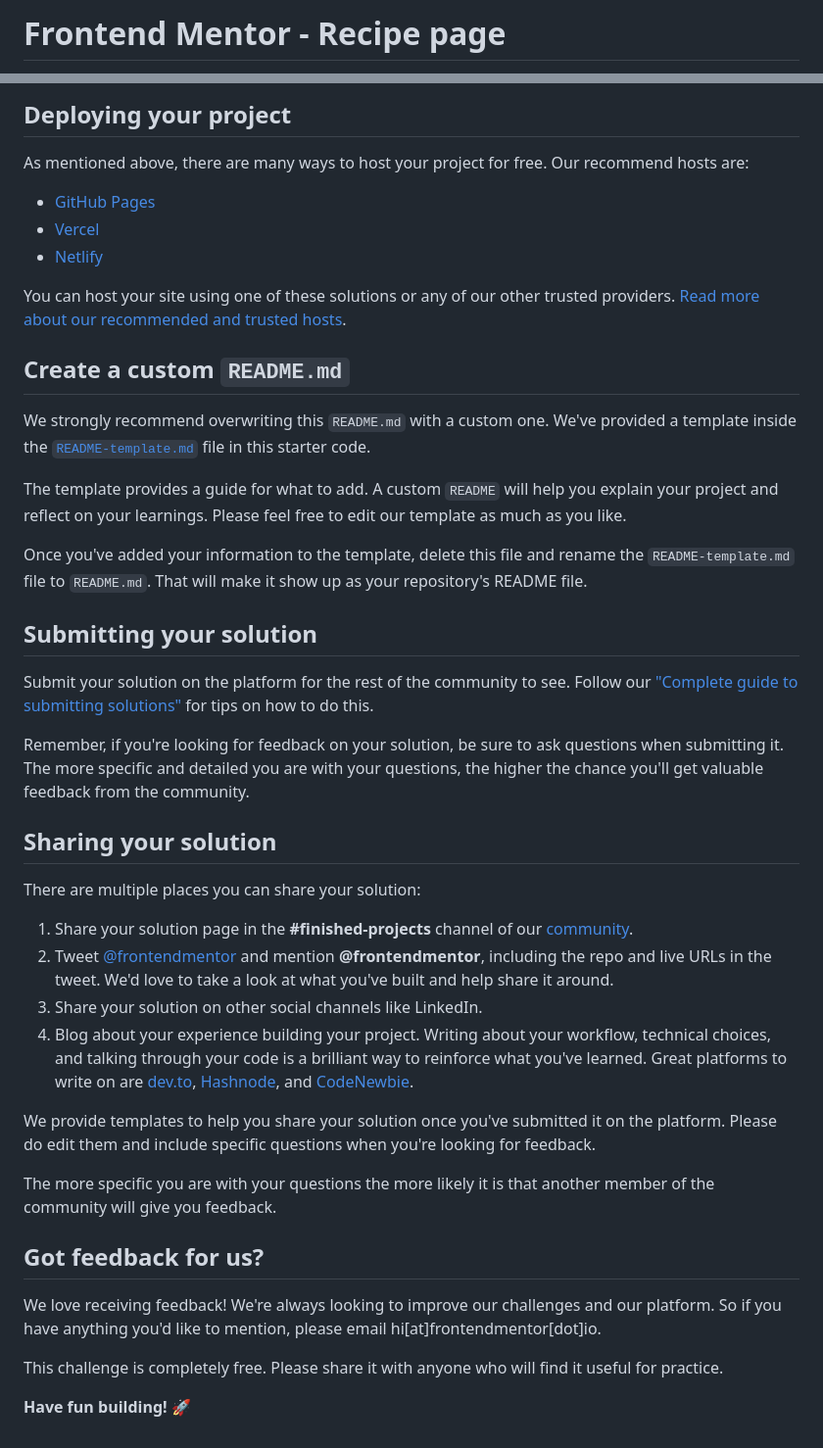
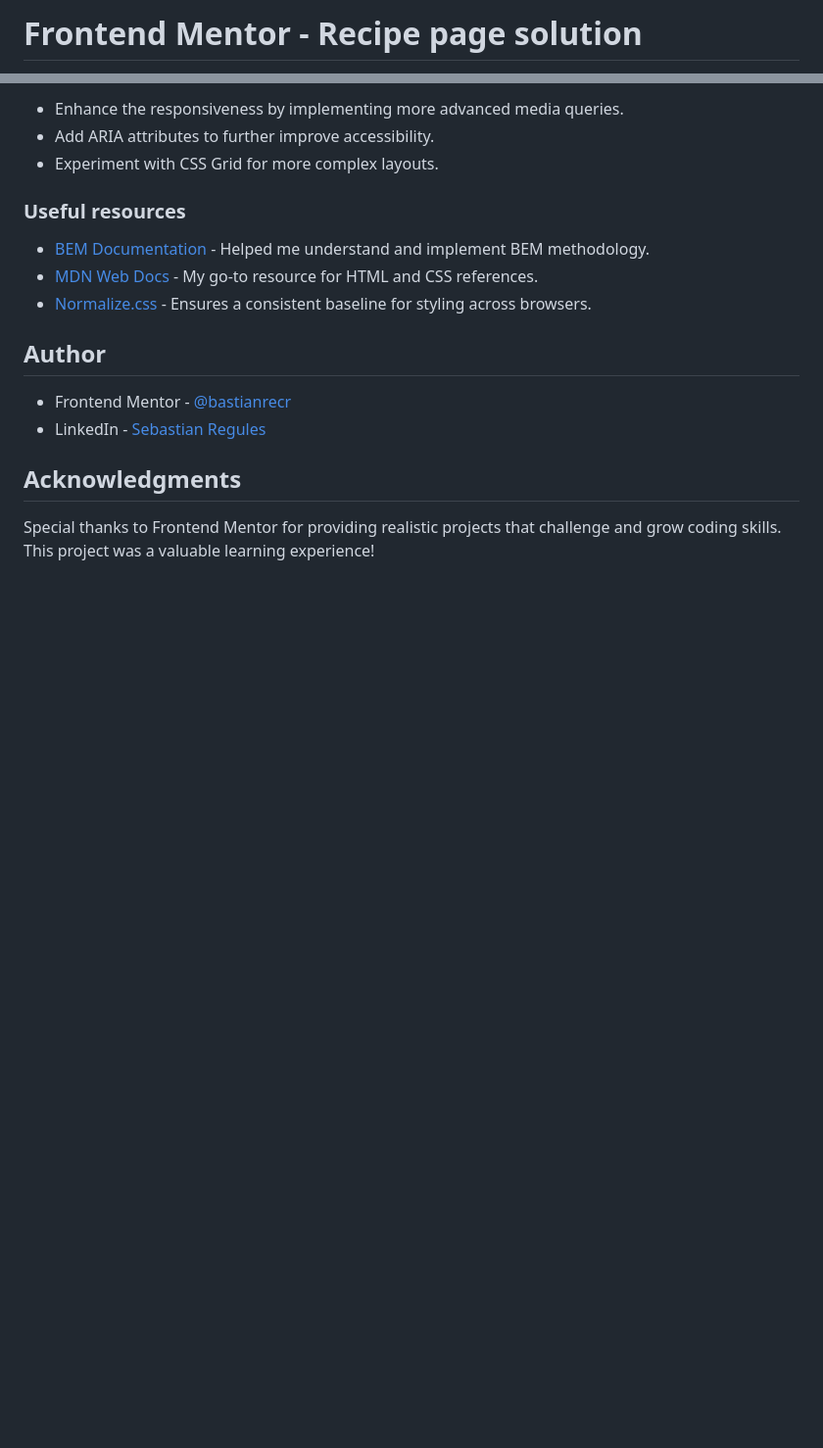
Before and after one commit to bastianrecr/recipe-page-fm, a Markdown page: README.md, 2 parts joined by grey strips. Shown: that part at 98% size. GitHub-like rendering; blank space fills up the shorter version.

```diff
--- a/README.md
+++ b/README.md
@@ -1,2 +1,2 @@
-# Frontend Mentor - Recipe page
+# Frontend Mentor - Recipe page solution
 
@@ -45,45 +60,19 @@ Feel free to use any workflow that you feel comfortable with. Below is a suggest
 
-## Deploying your project
+- Enhance the responsiveness by implementing more advanced media queries.
+- Add ARIA attributes to further improve accessibility.
+- Experiment with CSS Grid for more complex layouts.
 
-As mentioned above, there are many ways to host your project for free. Our recommend hosts are:
+### Useful resources
 
-- [GitHub Pages](https://pages.github.com/)
-- [Vercel](https://vercel.com/)
-- [Netlify](https://www.netlify.com/)
+- [BEM Documentation](https://getbem.com/) - Helped me understand and implement BEM methodology.
+- [MDN Web Docs](https://developer.mozilla.org/) - My go-to resource for HTML and CSS references.
+- [Normalize.css](https://necolas.github.io/normalize.css/) - Ensures a consistent baseline for styling across browsers.
 
-You can host your site using one of these solutions or any of our other trusted providers. [Read more about our recommended and trusted hosts](https://medium.com/frontend-mentor/frontend-mentor-trusted-hosting-providers-bf000dfebe).
+## Author
 
-## Create a custom `README.md`
+- Frontend Mentor - [@bastianrecr](https://www.frontendmentor.io/profile/bastianrecr)
+- LinkedIn - [Sebastian Regules](www.linkedin.com/in/sebastian-regules-763b5624b)
 
-We strongly recommend overwriting this `README.md` with a custom one. We've provided a template inside the [`README-template.md`](./README-template.md) file in this starter code.
+## Acknowledgments
 
-The template provides a guide for what to add. A custom `README` will help you explain your project and reflect on your learnings. Please feel free to edit our template as much as you like.
-
-Once you've added your information to the template, delete this file and rename the `README-template.md` file to `README.md`. That will make it show up as your repository's README file.
-
-## Submitting your solution
-
-Submit your solution on the platform for the rest of the community to see. Follow our ["Complete guide to submitting solutions"](https://medium.com/frontend-mentor/a-complete-guide-to-submitting-solutions-on-frontend-mentor-ac6384162248) for tips on how to do this.
-
-Remember, if you're looking for feedback on your solution, be sure to ask questions when submitting it. The more specific and detailed you are with your questions, the higher the chance you'll get valuable feedback from the community.
-
-## Sharing your solution
-
-There are multiple places you can share your solution:
-
-1. Share your solution page in the **#finished-projects** channel of our [community](https://www.frontendmentor.io/community).
-2. Tweet [@frontendmentor](https://twitter.com/frontendmentor) and mention **@frontendmentor**, including the repo and live URLs in the tweet. We'd love to take a look at what you've built and help share it around.
-3. Share your solution on other social channels like LinkedIn.
-4. Blog about your experience building your project. Writing about your workflow, technical choices, and talking through your code is a brilliant way to reinforce what you've learned. Great platforms to write on are [dev.to](https://dev.to/), [Hashnode](https://hashnode.com/), and [CodeNewbie](https://community.codenewbie.org/).
-
-We provide templates to help you share your solution once you've submitted it on the platform. Please do edit them and include specific questions when you're looking for feedback.
-
-The more specific you are with your questions the more likely it is that another member of the community will give you feedback.
-
-## Got feedback for us?
-
-We love receiving feedback! We're always looking to improve our challenges and our platform. So if you have anything you'd like to mention, please email hi[at]frontendmentor[dot]io.
-
-This challenge is completely free. Please share it with anyone who will find it useful for practice.
-
-**Have fun building!** 🚀
+Special thanks to Frontend Mentor for providing realistic projects that challenge and grow coding skills. This project was a valuable learning experience!
```
Also changed, not shown: other parts of README.md (+39 -24 lines), README-template.md (deleted, +0 -104 lines), assets/images/screenshot.png (added).
